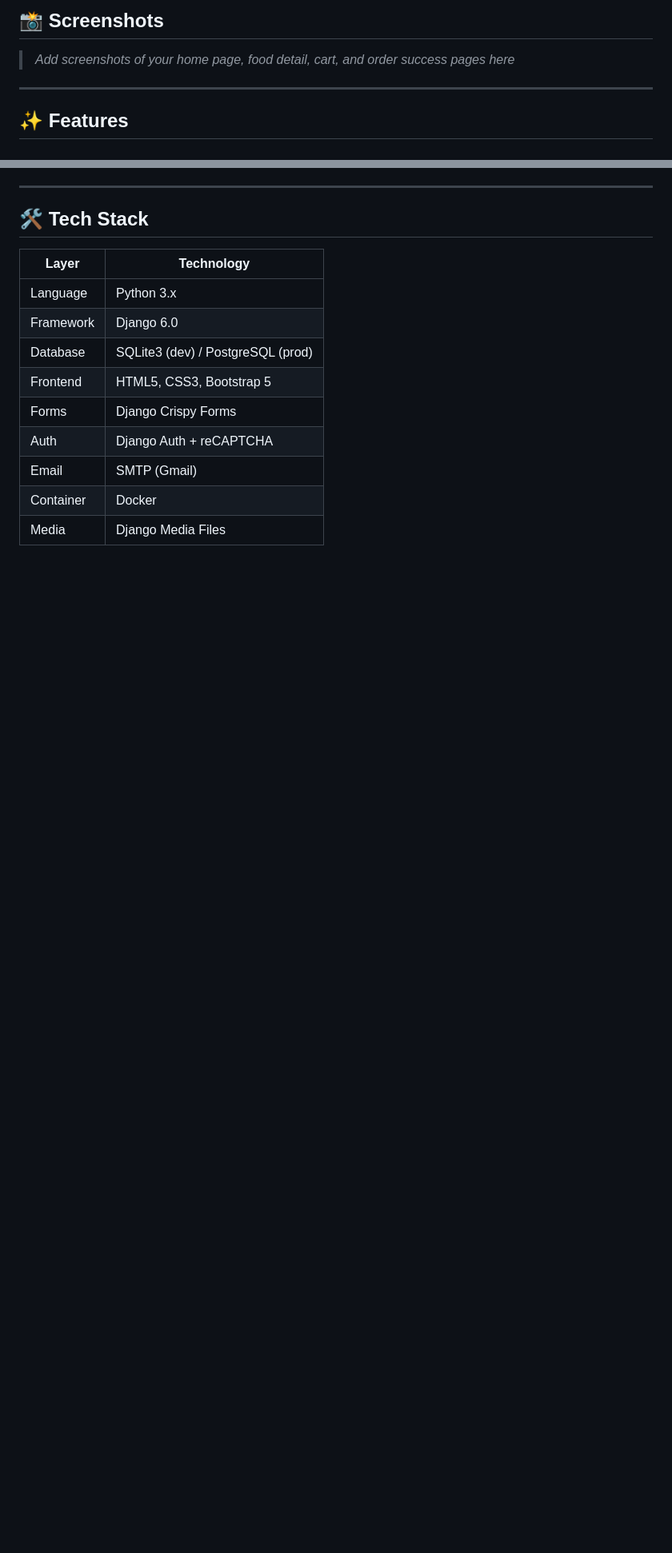
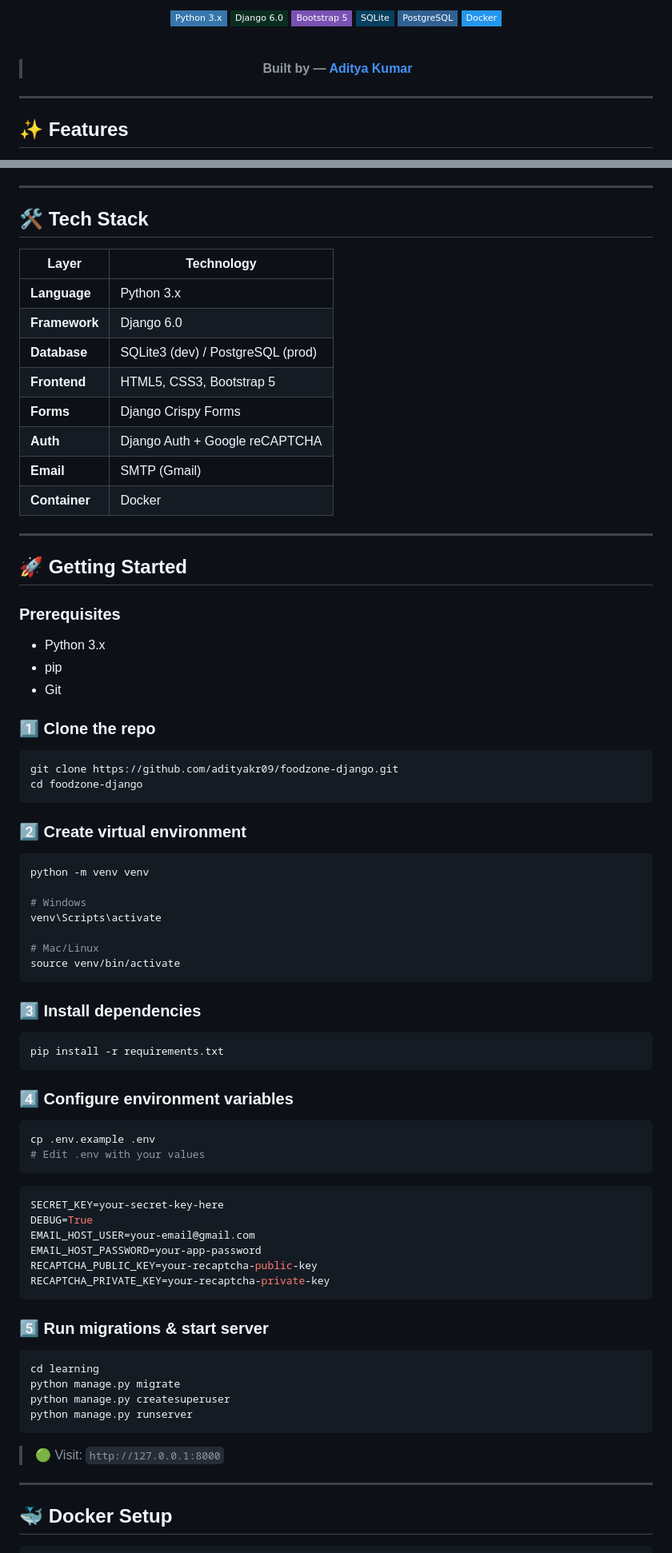
Before and after one commit to adityakr09/foodzone-django, a Markdown page: README.md, 2 parts joined by grey strips. Shown at 80% size. GitHub-like rendering; badges without logos; blank space fills up the shorter version.

````diff
--- a/README.md
+++ b/README.md
@@ -11,7 +12,16 @@ A production-ready food ordering platform built with **Python & Django**, featur
 
-## 📸 Screenshots
+![Python](https://img.shields.io/badge/Python_3.x-3776AB?style=flat-square&logo=python&logoColor=white)
+![Django](https://img.shields.io/badge/Django_6.0-092E20?style=flat-square&logo=django&logoColor=white)
+![Bootstrap](https://img.shields.io/badge/Bootstrap_5-7952B3?style=flat-square&logo=bootstrap&logoColor=white)
+![SQLite](https://img.shields.io/badge/SQLite-07405E?style=flat-square&logo=sqlite&logoColor=white)
+![PostgreSQL](https://img.shields.io/badge/PostgreSQL-316192?style=flat-square&logo=postgresql&logoColor=white)
+![Docker](https://img.shields.io/badge/Docker-2496ED?style=flat-square&logo=docker&logoColor=white)
 
-> _Add screenshots of your home page, food detail, cart, and order success pages here_
+<br/>
+
+> **Built by — [Aditya Kumar](https://github.com/adityakr09)**
+
+</div>
 
 ---
 
@@ -32,13 +67,78 @@ A production-ready food ordering platform built with **Python & Django**, featur
 ## 🛠️ Tech Stack
 
 | Layer | Technology |
-|---|---|
-| Language | Python 3.x |
-| Framework | Django 6.0 |
-| Database | SQLite3 (dev) / PostgreSQL (prod) |
-| Frontend | HTML5, CSS3, Bootstrap 5 |
-| Forms | Django Crispy Forms |
-| Auth | Django Auth + reCAPTCHA |
-| Email | SMTP (Gmail) |
-| Container | Docker |
-| Media | Django Media Files |
+|-------|-----------|
+| **Language** | Python 3.x |
+| **Framework** | Django 6.0 |
+| **Database** | SQLite3 (dev) / PostgreSQL (prod) |
+| **Frontend** | HTML5, CSS3, Bootstrap 5 |
+| **Forms** | Django Crispy Forms |
+| **Auth** | Django Auth + Google reCAPTCHA |
+| **Email** | SMTP (Gmail) |
+| **Container** | Docker |
+
+---
+
+## 🚀 Getting Started
+
+### Prerequisites
+- Python 3.x
+- pip
+- Git
+
+### 1️⃣ Clone the repo
+
+```bash
+git clone https://github.com/adityakr09/foodzone-django.git
+cd foodzone-django
+```
+
+### 2️⃣ Create virtual environment
+
+```bash
+python -m venv venv
+
+# Windows
+venv\Scripts\activate
+
+# Mac/Linux
+source venv/bin/activate
+```
+
+### 3️⃣ Install dependencies
+
+```bash
+pip install -r requirements.txt
+```
+
+### 4️⃣ Configure environment variables
+
+```bash
+cp .env.example .env
+# Edit .env with your values
+```
+
+```env
+SECRET_KEY=your-secret-key-here
+DEBUG=True
+EMAIL_HOST_USER=your-email@gmail.com
+EMAIL_HOST_PASSWORD=your-app-password
+RECAPTCHA_PUBLIC_KEY=your-recaptcha-public-key
+RECAPTCHA_PRIVATE_KEY=your-recaptcha-private-key
+```
+
+### 5️⃣ Run migrations & start server
+
+```bash
+cd learning
+python manage.py migrate
+python manage.py createsuperuser
+python manage.py runserver
+```
+
+> 🟢 Visit: `http://127.0.0.1:8000`
+
+---
+
+## 🐳 Docker Setup
+
````
Also changed, not shown: other parts of README.md (+116 -132 lines).
